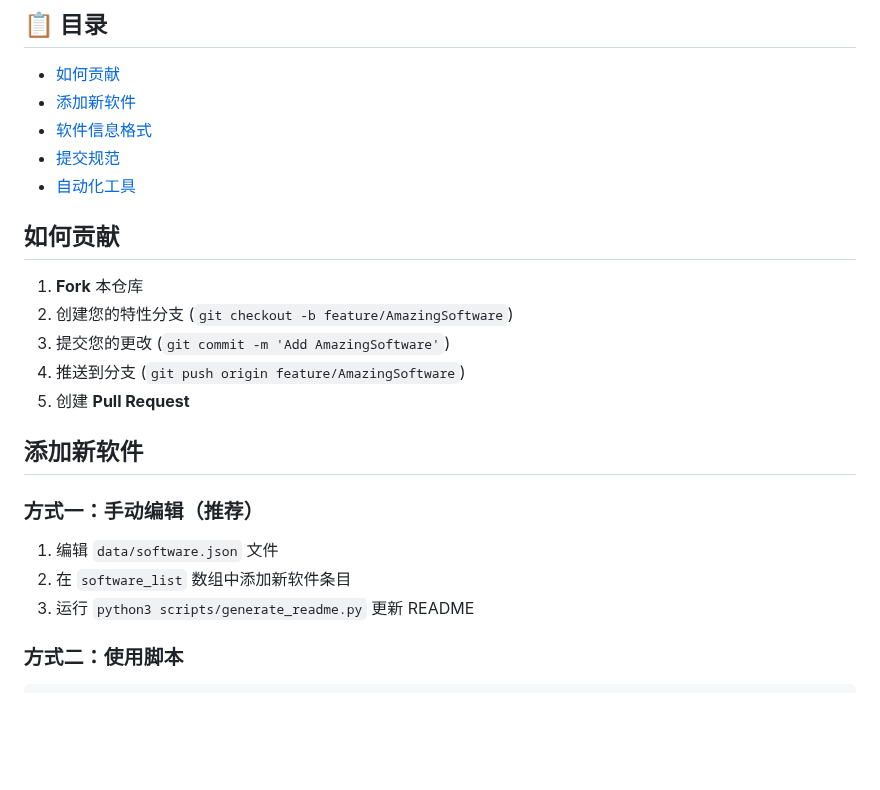
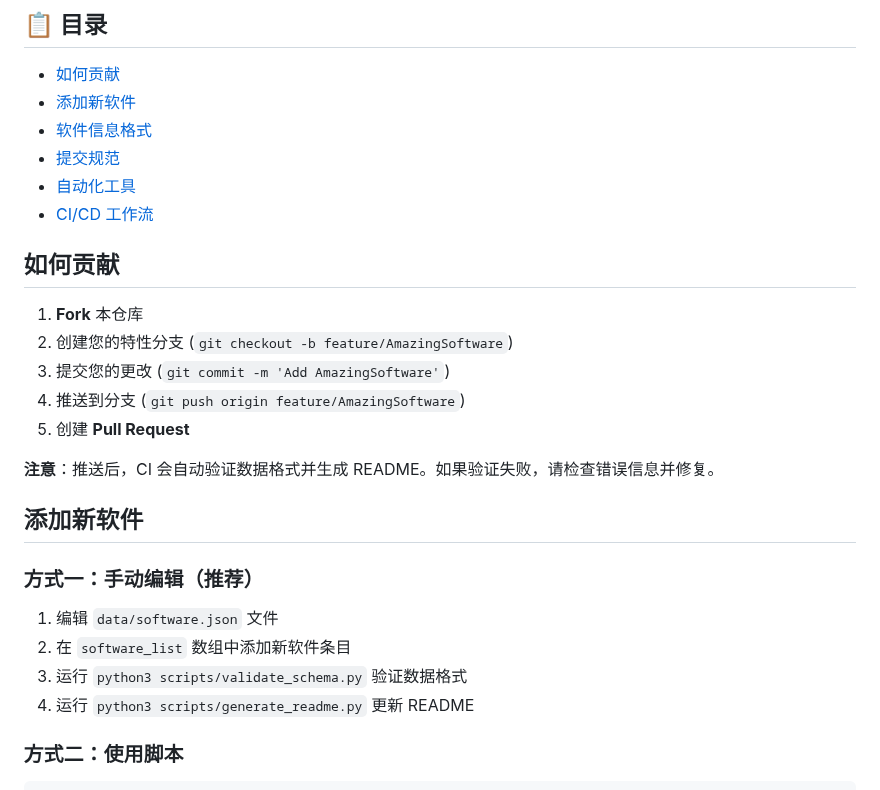
Before and after one commit to Euzohn/Awesome-Softwares, a Markdown page: CONTRIBUTING.md, the part around one of its changes. Rendered like a GitHub page; blank space fills up the shorter version.

```diff
--- a/CONTRIBUTING.md
+++ b/CONTRIBUTING.md
@@ -9,6 +9,7 @@
 - [软件信息格式](#软件信息格式)
 - [提交规范](#提交规范)
 - [自动化工具](#自动化工具)
+- [CI/CD 工作流](#cicd-工作流)
 
 ## 如何贡献
 
@@ -18,13 +19,16 @@
 4. 推送到分支 (`git push origin feature/AmazingSoftware`)
 5. 创建 **Pull Request**
 
+**注意**：推送后，CI 会自动验证数据格式并生成 README。如果验证失败，请检查错误信息并修复。
+
 ## 添加新软件
 
 ### 方式一：手动编辑（推荐）
 
 1. 编辑 `data/software.json` 文件
 2. 在 `software_list` 数组中添加新软件条目
-3. 运行 `python3 scripts/generate_readme.py` 更新 README
+3. 运行 `python3 scripts/validate_schema.py` 验证数据格式
+4. 运行 `python3 scripts/generate_readme.py` 更新 README
 
 ### 方式二：使用脚本
 
```
Also changed, not shown: other parts of CONTRIBUTING.md (+72 -35 lines).
